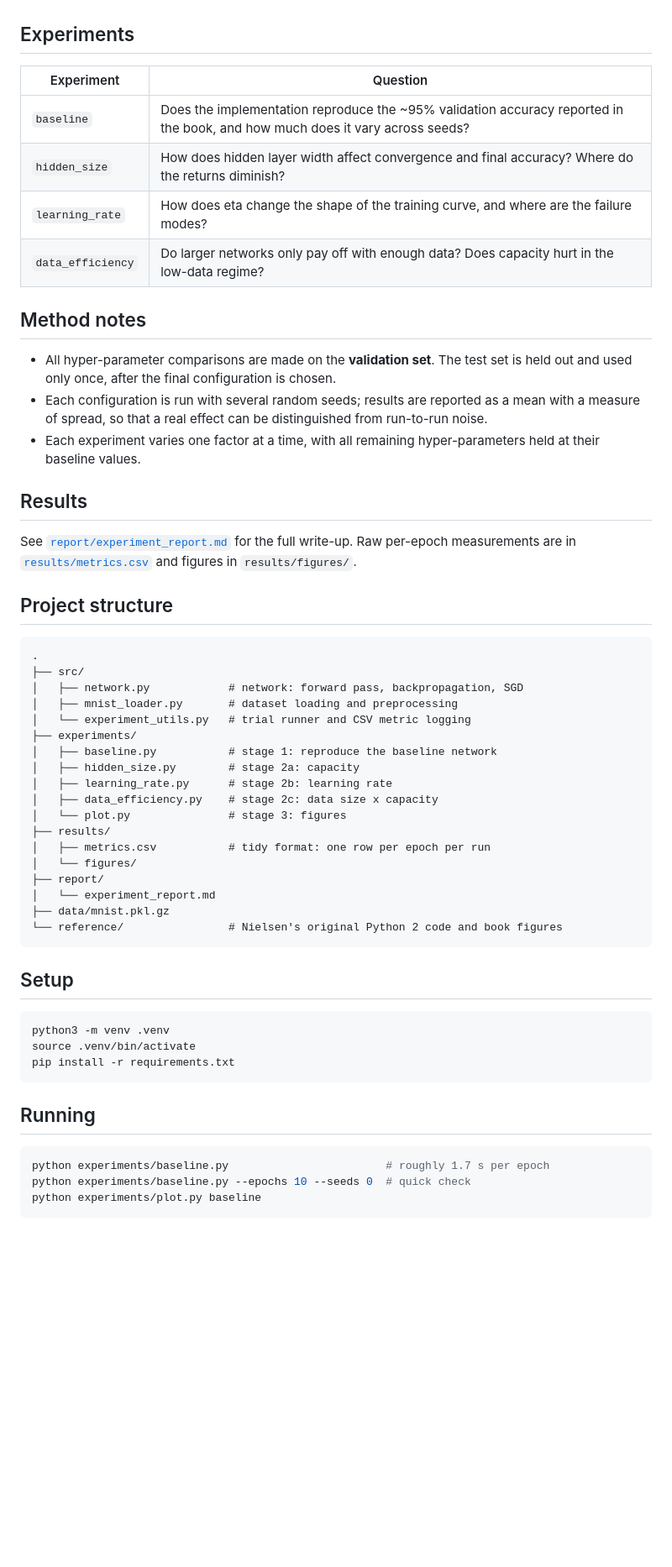
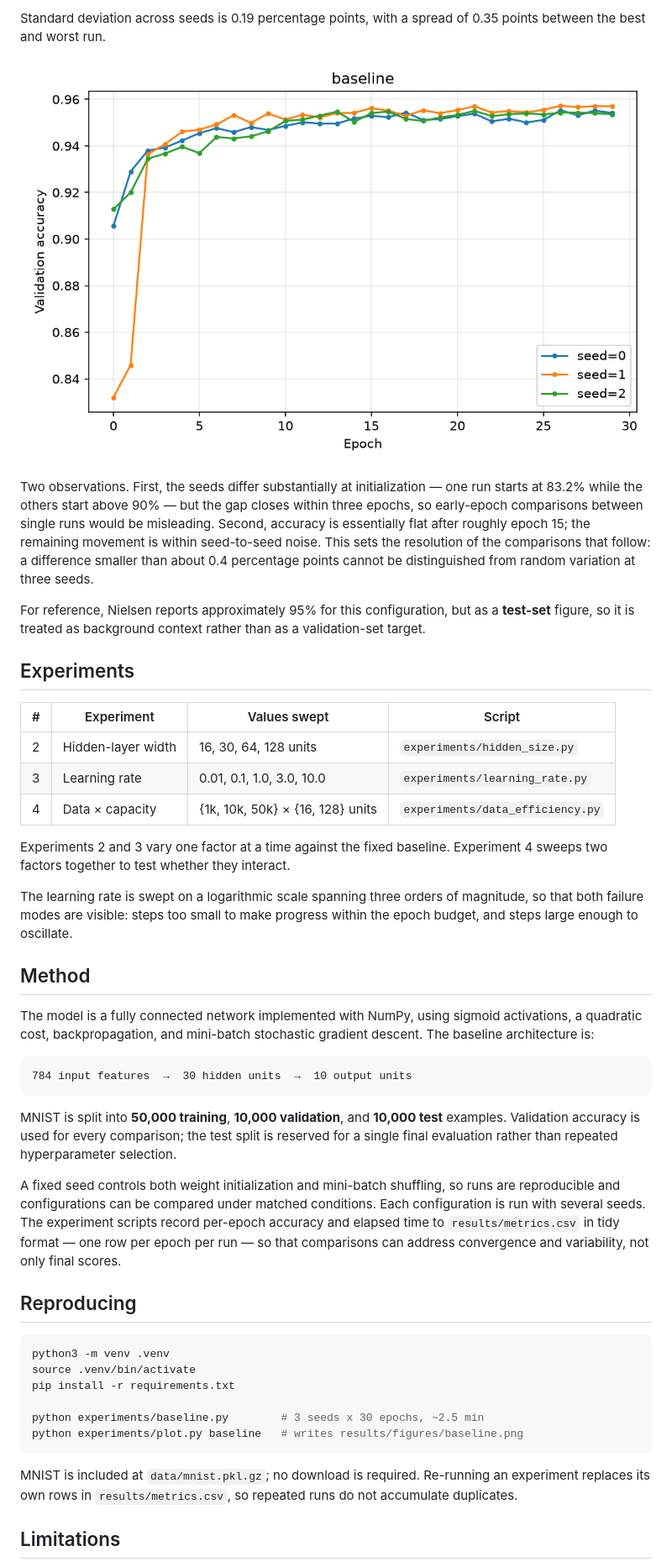
Before and after one commit to zyunhan886-tech/neural-network-generalization, a Markdown page: README.md, the part around one of its changes. Shown at 84% size. Drawn GitHub-style; pictures changed too: results/figures/baseline.png (added); blank space fills up the shorter version.

````diff
--- a/README.md
+++ b/README.md
@@ -24,65 +67,71 @@ No TensorFlow, PyTorch, or Keras — only numpy array operations.
+Standard deviation across seeds is 0.19 percentage points, with a spread of
+0.35 points between the best and worst run.
+
+![Baseline validation accuracy over 30 epochs, three seeds](results/figures/baseline.png)
+
+Two observations. First, the seeds differ substantially at initialization —
+one run starts at 83.2% while the others start above 90% — but the gap closes
+within three epochs, so early-epoch comparisons between single runs would be
+misleading. Second, accuracy is essentially flat after roughly epoch 15; the
+remaining movement is within seed-to-seed noise. This sets the resolution of
+the comparisons that follow: a difference smaller than about 0.4 percentage
+points cannot be distinguished from random variation at three seeds.
+
+For reference, Nielsen reports approximately 95% for this configuration, but
+as a **test-set** figure, so it is treated as background context rather than
+as a validation-set target.
 
 ## Experiments
 
-| Experiment | Question |
-|---|---|
-| `baseline` | Does the implementation reproduce the ~95% validation accuracy reported in the book, and how much does it vary across seeds? |
-| `hidden_size` | How does hidden layer width affect convergence and final accuracy? Where do the returns diminish? |
-| `learning_rate` | How does eta change the shape of the training curve, and where are the failure modes? |
-| `data_efficiency` | Do larger networks only pay off with enough data? Does capacity hurt in the low-data regime? |
+| # | Experiment | Values swept | Script |
+|---|---|---|---|
+| 2 | Hidden-layer width | 16, 30, 64, 128 units | `experiments/hidden_size.py` |
+| 3 | Learning rate | 0.01, 0.1, 1.0, 3.0, 10.0 | `experiments/learning_rate.py` |
+| 4 | Data × capacity | {1k, 10k, 50k} × {16, 128} units | `experiments/data_efficiency.py` |
 
-## Method notes
+Experiments 2 and 3 vary one factor at a time against the fixed baseline.
+Experiment 4 sweeps two factors together to test whether they interact.
 
-- All hyper-parameter comparisons are made on the **validation set**. The test
-  set is held out and used only once, after the final configuration is chosen.
-- Each configuration is run with several random seeds; results are reported as
-  a mean with a measure of spread, so that a real effect can be distinguished
-  from run-to-run noise.
-- Each experiment varies one factor at a time, with all remaining
-  hyper-parameters held at their baseline values.
+The learning rate is swept on a logarithmic scale spanning three orders of
+magnitude, so that both failure modes are visible: steps too small to make
+progress within the epoch budget, and steps large enough to oscillate.
 
-## Results
+## Method
 
-See [`report/experiment_report.md`](report/experiment_report.md) for the full
-write-up. Raw per-epoch measurements are in
-[`results/metrics.csv`](results/metrics.csv) and figures in `results/figures/`.
+The model is a fully connected network implemented with NumPy, using sigmoid
+activations, a quadratic cost, backpropagation, and mini-batch stochastic
+gradient descent. The baseline architecture is:
 
-## Project structure
-
-```
-.
-├── src/
-│   ├── network.py            # network: forward pass, backpropagation, SGD
-│   ├── mnist_loader.py       # dataset loading and preprocessing
-│   └── experiment_utils.py   # trial runner and CSV metric logging
-├── experiments/
-│   ├── baseline.py           # stage 1: reproduce the baseline network
-│   ├── hidden_size.py        # stage 2a: capacity
-│   ├── learning_rate.py      # stage 2b: learning rate
-│   ├── data_efficiency.py    # stage 2c: data size x capacity
-│   └── plot.py               # stage 3: figures
-├── results/
-│   ├── metrics.csv           # tidy format: one row per epoch per run
-│   └── figures/
-├── report/
-│   └── experiment_report.md
-├── data/mnist.pkl.gz
-└── reference/                # Nielsen's original Python 2 code and book figures
+```text
+784 input features  →  30 hidden units  →  10 output units
 ```
 
-## Setup
+MNIST is split into **50,000 training**, **10,000 validation**, and
+**10,000 test** examples. Validation accuracy is used for every comparison;
+the test split is reserved for a single final evaluation rather than repeated
+hyperparameter selection.
+
+A fixed seed controls both weight initialization and mini-batch shuffling, so
+runs are reproducible and configurations can be compared under matched
+conditions. Each configuration is run with several seeds. The experiment
+scripts record per-epoch accuracy and elapsed time to
+`results/metrics.csv` in tidy format — one row per epoch per run — so that
+comparisons can address convergence and variability, not only final scores.
+
+## Reproducing
 
 ```bash
 python3 -m venv .venv
 source .venv/bin/activate
 pip install -r requirements.txt
+
+python experiments/baseline.py        # 3 seeds x 30 epochs, ~2.5 min
+python experiments/plot.py baseline   # writes results/figures/baseline.png
 ```
 
-## Running
+MNIST is included at `data/mnist.pkl.gz`; no download is required. Re-running
+an experiment replaces its own rows in `results/metrics.csv`, so repeated runs
+do not accumulate duplicates.
 
-```bash
-python experiments/baseline.py                        # roughly 1.7 s per epoch
-python experiments/baseline.py --epochs 10 --seeds 0  # quick check
-python experiments/plot.py baseline
-```
+## Limitations
 
````
Also changed, not shown: other parts of README.md (+80 -23 lines), 4 other files.
